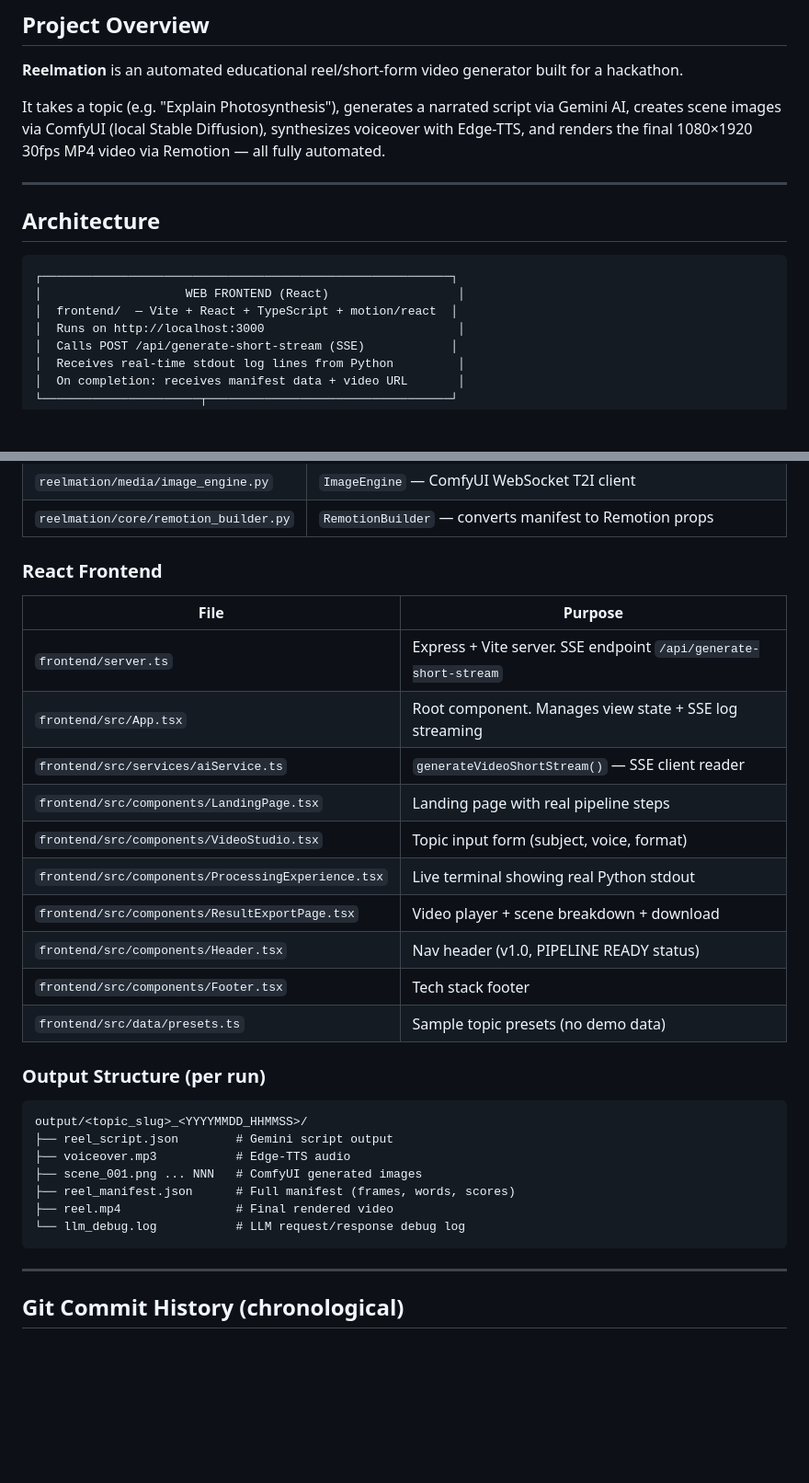
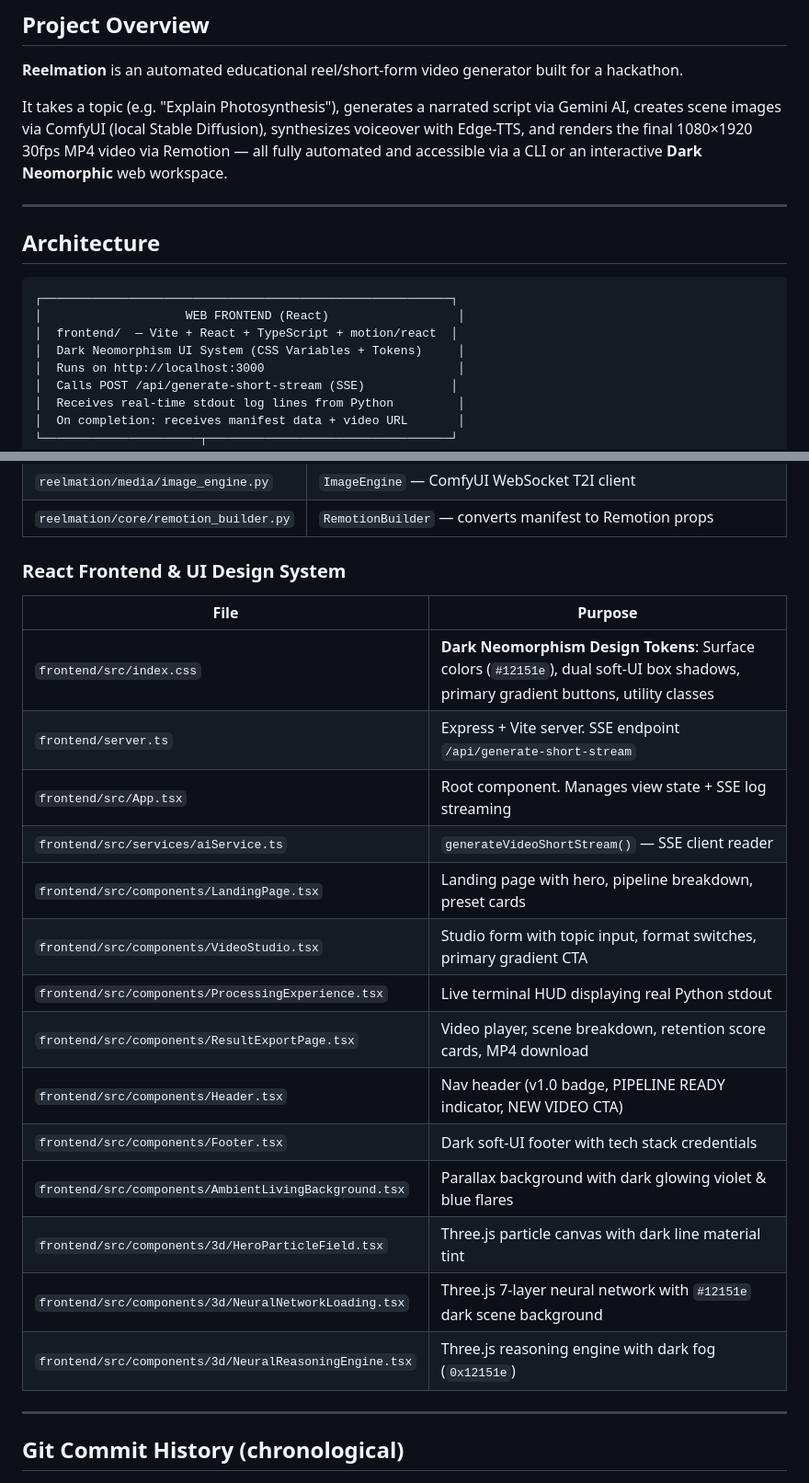
Before and after one commit to Cave-Man-yt/ReelMation, a Markdown page: DEVLOG.md, 2 parts joined by grey strips. Shown at 92% size. GitHub-like rendering; blank space fills up the shorter version.

````diff
--- a/DEVLOG.md
+++ b/DEVLOG.md
@@ -11,7 +11,8 @@
 
 It takes a topic (e.g. "Explain Photosynthesis"), generates a narrated script via Gemini AI,
 creates scene images via ComfyUI (local Stable Diffusion), synthesizes voiceover with Edge-TTS,
-and renders the final 1080×1920 30fps MP4 video via Remotion — all fully automated.
+and renders the final 1080×1920 30fps MP4 video via Remotion — all fully automated and accessible
+via a CLI or an interactive **Dark Neomorphic** web workspace.
 
 ---
 
@@ -21,6 +22,7 @@ and renders the final 1080×1920 30fps MP4 video via Remotion — all fully auto
 ┌─────────────────────────────────────────────────────────┐
 │                    WEB FRONTEND (React)                  │
 │  frontend/  — Vite + React + TypeScript + motion/react  │
+│  Dark Neomorphism UI System (CSS Variables + Tokens)     │
 │  Runs on http://localhost:3000                           │
 │  Calls POST /api/generate-short-stream (SSE)            │
 │  Receives real-time stdout log lines from Python         │
@@ -81,30 +83,23 @@ and renders the final 1080×1920 30fps MP4 video via Remotion — all fully auto
 | `reelmation/media/image_engine.py` | `ImageEngine` — ComfyUI WebSocket T2I client |
 | `reelmation/core/remotion_builder.py` | `RemotionBuilder` — converts manifest to Remotion props |
 
-### React Frontend
+### React Frontend & UI Design System
 | File | Purpose |
 |------|---------|
+| `frontend/src/index.css` | **Dark Neomorphism Design Tokens**: Surface colors (`#12151e`), dual soft-UI box shadows, primary gradient buttons, utility classes |
 | `frontend/server.ts` | Express + Vite server. SSE endpoint `/api/generate-short-stream` |
 | `frontend/src/App.tsx` | Root component. Manages view state + SSE log streaming |
 | `frontend/src/services/aiService.ts` | `generateVideoShortStream()` — SSE client reader |
-| `frontend/src/components/LandingPage.tsx` | Landing page with real pipeline steps |
-| `frontend/src/components/VideoStudio.tsx` | Topic input form (subject, voice, format) |
-| `frontend/src/components/ProcessingExperience.tsx` | Live terminal showing real Python stdout |
-| `frontend/src/components/ResultExportPage.tsx` | Video player + scene breakdown + download |
-| `frontend/src/components/Header.tsx` | Nav header (v1.0, PIPELINE READY status) |
-| `frontend/src/components/Footer.tsx` | Tech stack footer |
-| `frontend/src/data/presets.ts` | Sample topic presets (no demo data) |
-
-### Output Structure (per run)
-```
-output/<topic_slug>_<YYYYMMDD_HHMMSS>/
-├── reel_script.json        # Gemini script output
-├── voiceover.mp3           # Edge-TTS audio
-├── scene_001.png ... NNN   # ComfyUI generated images
-├── reel_manifest.json      # Full manifest (frames, words, scores)
-├── reel.mp4                # Final rendered video
-└── llm_debug.log           # LLM request/response debug log
-```
+| `frontend/src/components/LandingPage.tsx` | Landing page with hero, pipeline breakdown, preset cards |
+| `frontend/src/components/VideoStudio.tsx` | Studio form with topic input, format switches, primary gradient CTA |
+| `frontend/src/components/ProcessingExperience.tsx` | Live terminal HUD displaying real Python stdout |
+| `frontend/src/components/ResultExportPage.tsx` | Video player, scene breakdown, retention score cards, MP4 download |
+| `frontend/src/components/Header.tsx` | Nav header (v1.0 badge, PIPELINE READY indicator, NEW VIDEO CTA) |
+| `frontend/src/components/Footer.tsx` | Dark soft-UI footer with tech stack credentials |
+| `frontend/src/components/AmbientLivingBackground.tsx` | Parallax background with dark glowing violet & blue flares |
+| `frontend/src/components/3d/HeroParticleField.tsx` | Three.js particle canvas with dark line material tint |
+| `frontend/src/components/3d/NeuralNetworkLoading.tsx` | Three.js 7-layer neural network with `#12151e` dark scene background |
+| `frontend/src/components/3d/NeuralReasoningEngine.tsx` | Three.js reasoning engine with dark fog (`0x12151e`) |
 
 ---
 
````
Also changed, not shown: other parts of DEVLOG.md (+31 -34 lines), README.md (+12 -11 lines).
